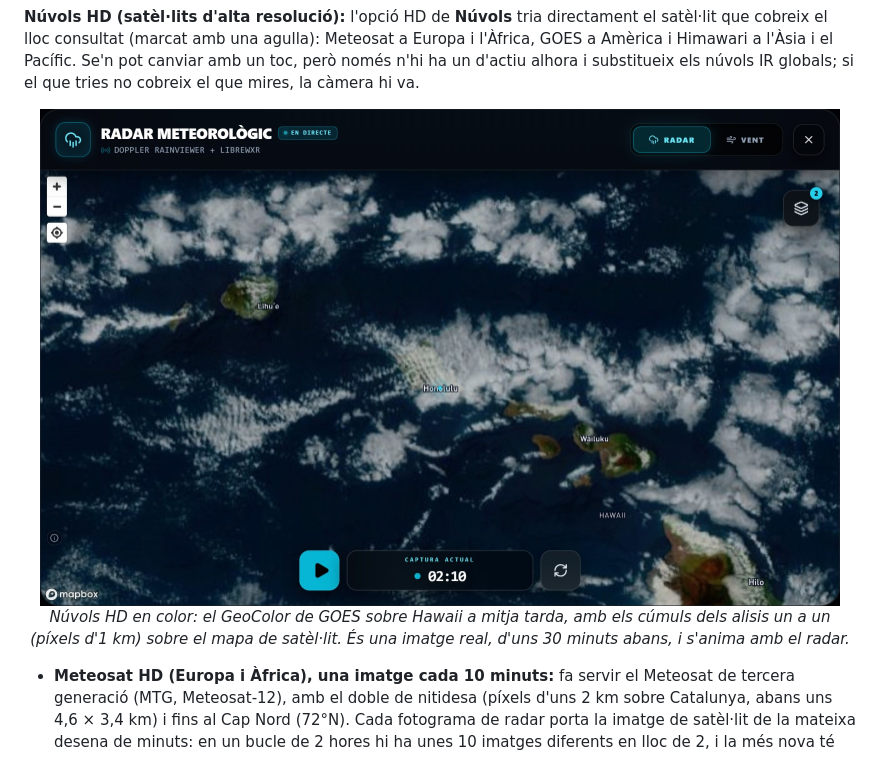
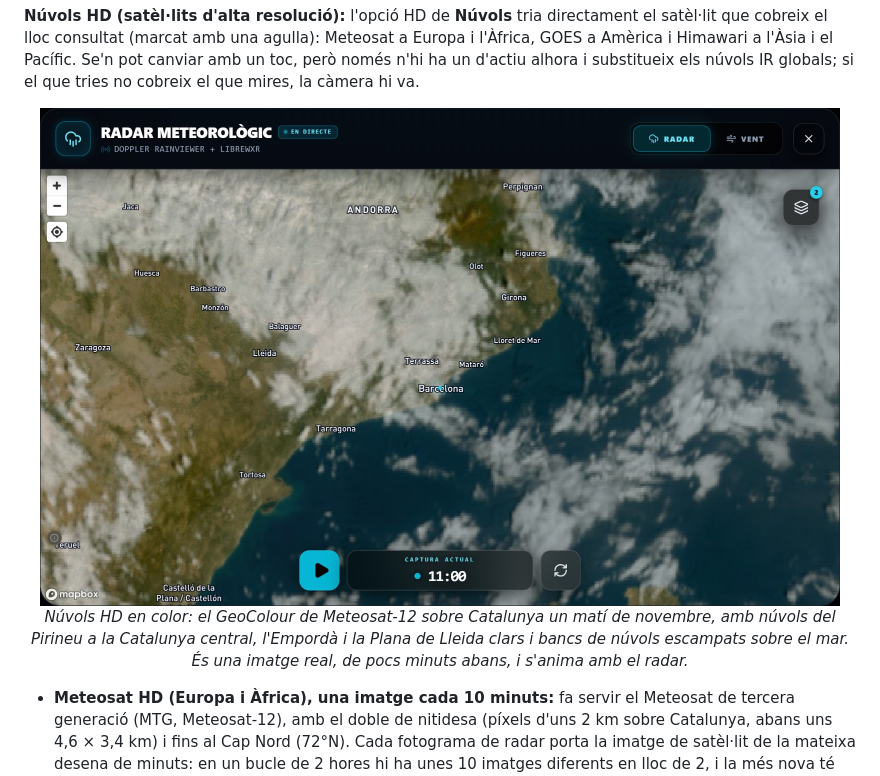
Before and after one commit to tonitapias/meteoai, a Markdown page: README.md, the part around the change. Drawn GitHub-style; pictures changed too: public/screenshot-radar-satellite.jpg.

Commit message:
docs(readme): captura del radar amb els núvols de Meteosat en color sobre Catalunya
Substitueix la captura de GOES sobre Hawaii per una del GeoColour de
Meteosat-12 sobre Catalunya, de dia, i n'actualitza l'alt i el peu.

Co-Authored-By: Claude Opus 5.5 <noreply@anthropic.com>

```diff
--- a/README.md
+++ b/README.md
@@ -105,8 +105,8 @@ El botó **Radar** de la capçalera obre un mapa a pantalla completa —un globu
 **Núvols HD (satèl·lits d'alta resolució):** l'opció HD de **Núvols** tria directament el satèl·lit que cobreix el lloc consultat (marcat amb una agulla): Meteosat a Europa i l'Àfrica, GOES a Amèrica i Himawari a l'Àsia i el Pacífic. Se'n pot canviar amb un toc, però només n'hi ha un d'actiu alhora i substitueix els núvols IR globals; si el que tries no cobreix el que mires, la càmera hi va.
 
 <div align="center">
-  <img src="./public/screenshot-radar-satellite.jpg" alt="Radar amb els núvols de GOES en color sobre Hawaii" width="800" style="border-radius: 10px; box-shadow: 0 4px 15px rgba(56,189,248,0.2);">
-  <p><em>Núvols HD en color: el GeoColor de GOES sobre Hawaii a mitja tarda, amb els cúmuls dels alisis un a un (píxels d'1 km) sobre el mapa de satèl·lit. És una imatge real, d'uns 30 minuts abans, i s'anima amb el radar.</em></p>
+  <img src="./public/screenshot-radar-satellite.jpg" alt="Radar amb els núvols de Meteosat en color sobre Catalunya" width="800" style="border-radius: 10px; box-shadow: 0 4px 15px rgba(56,189,248,0.2);">
+  <p><em>Núvols HD en color: el GeoColour de Meteosat-12 sobre Catalunya un matí de novembre, amb núvols del Pirineu a la Catalunya central, l'Empordà i la Plana de Lleida clars i bancs de núvols escampats sobre el mar. És una imatge real, de pocs minuts abans, i s'anima amb el radar.</em></p>
 </div>
 
 * **Meteosat HD (Europa i Àfrica), una imatge cada 10 minuts:** fa servir el Meteosat de tercera generació (MTG, Meteosat-12), amb el doble de nitidesa (píxels d'uns 2 km sobre Catalunya, abans uns 4,6 × 3,4 km) i fins al Cap Nord (72°N). Cada fotograma de radar porta la imatge de satèl·lit de la mateixa desena de minuts: en un bucle de 2 hores hi ha unes 10 imatges diferents en lloc de 2, i la més nova té una mediana de 27 minuts en lloc de 72. Les hores les dona el proxy propi a partir d'EUMETSAT. Si MTG s'endarrereix més d'una hora, la sessió passa sencera al Meteosat anterior (MSG) mentre aquest funcioni, sense barrejar tessel·les dels dos.
```
